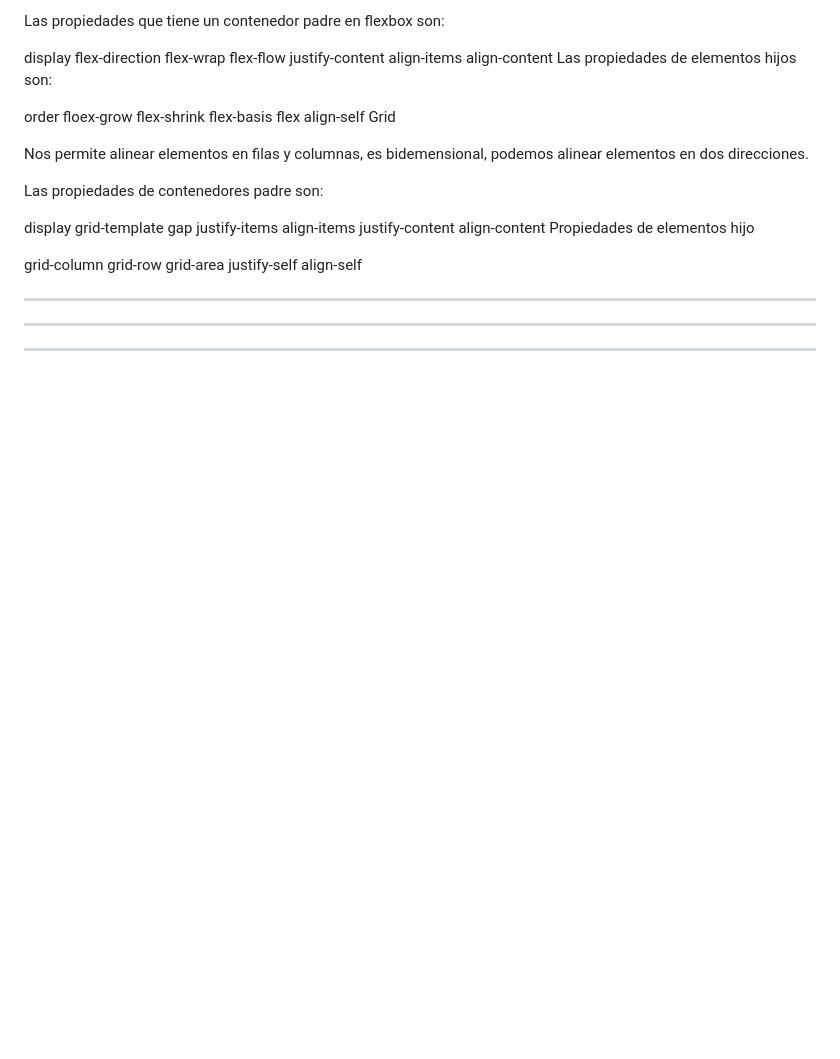
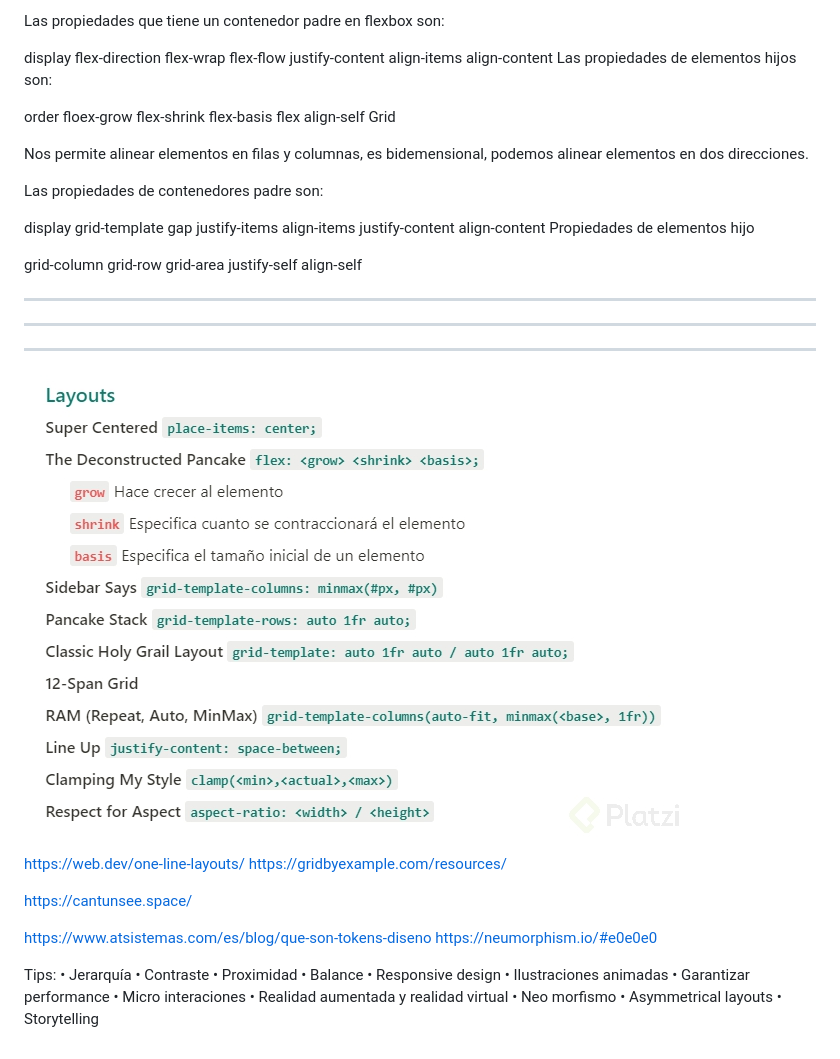
Before and after one commit to xavicci/html-css, a Markdown page: GridFlexbox/readme.md, the part around the change. Rendered like a GitHub page; pictures changed too: GridFlexbox/image.png (added); blank space fills up the shorter version.

Commit message:
chapter24

```diff
--- a/GridFlexbox/readme.md
+++ b/GridFlexbox/readme.md
@@ -122,3 +122,29 @@ align-self
 *********************************************************
 *********************************************************
 *********************************************************
+
+
+![Alt text](image.png)
+
+
+https://web.dev/one-line-layouts/
+https://gridbyexample.com/resources/
+
+https://cantunsee.space/
+
+https://www.atsistemas.com/es/blog/que-son-tokens-diseno
+https://neumorphism.io/#e0e0e0
+
+Tips:
+• Jerarquía
+• Contraste
+• Proximidad
+• Balance
+• Responsive design
+• Ilustraciones animadas
+• Garantizar performance
+• Micro interaciones
+• Realidad aumentada y realidad virtual
+• Neo morfismo
+• Asymmetrical layouts
+• Storytelling
```
Also changed, not shown: 1 other file.
